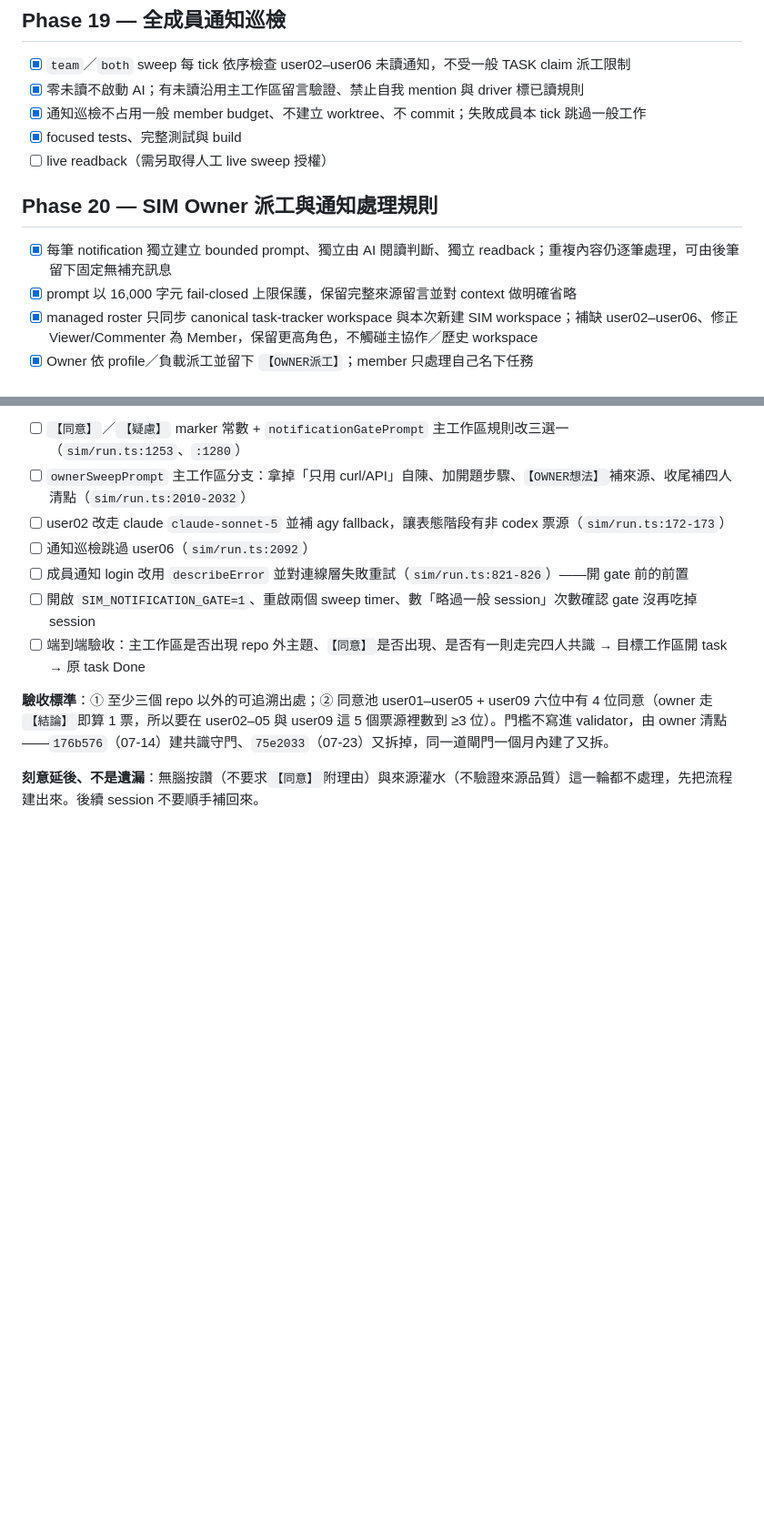
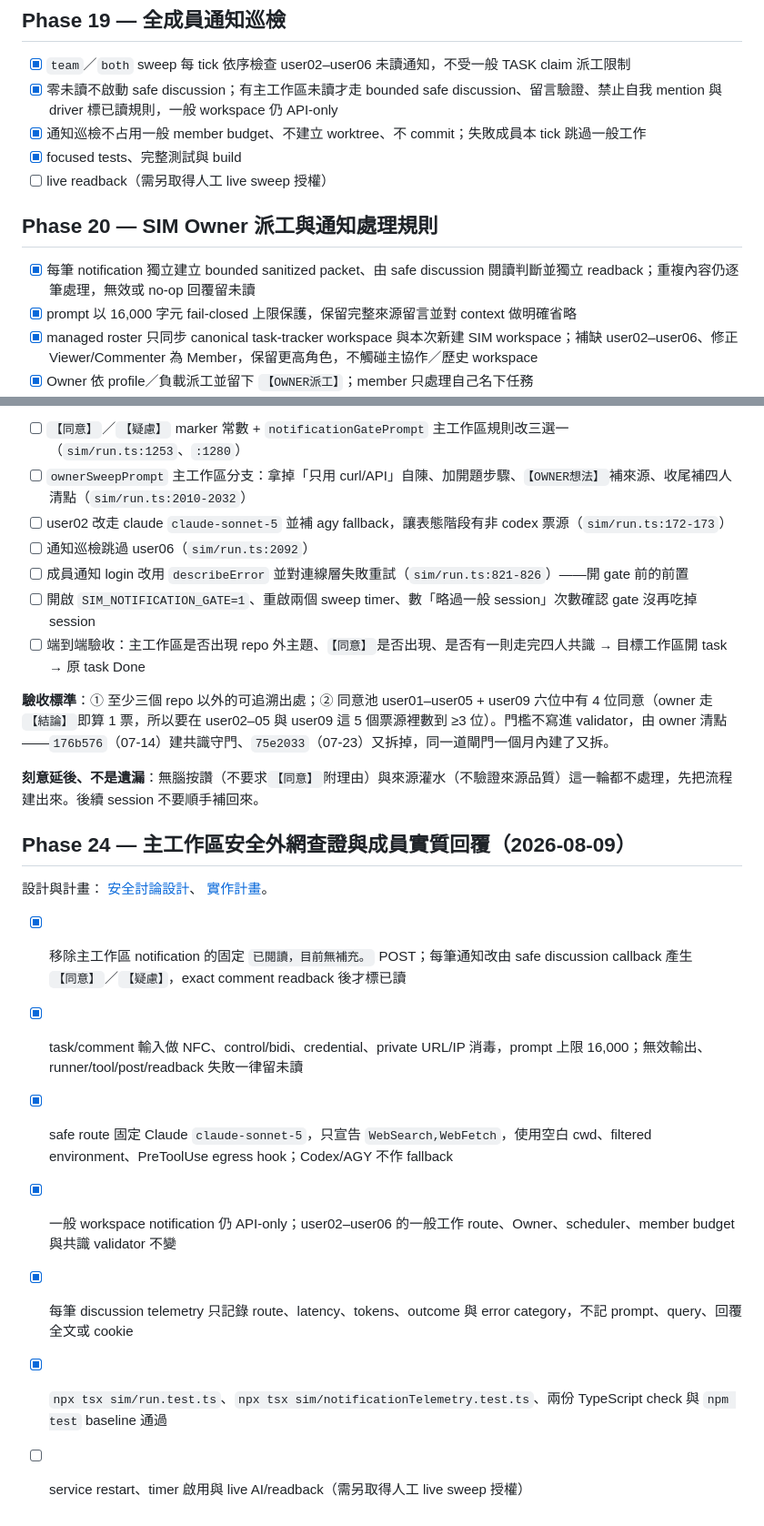
Before and after one commit to ChenHom/task-tracker, a Markdown page: docs/tasks/current.md, 2 parts joined by grey strips. Shown at 91% size. Rendered like a GitHub page; blank space fills up the shorter version.

Commit message:
docs: document safe discussion notification flow

```diff
--- a/docs/tasks/current.md
+++ b/docs/tasks/current.md
@@ -322,14 +322,14 @@ gate 取不到 cookie 就 `略過一般 session` —— 整個 owner 巡檢直
 ## Phase 19 — 全成員通知巡檢
 
 - [x] `team`／`both` sweep 每 tick 依序檢查 user02–user06 未讀通知，不受一般 TASK claim 派工限制
-- [x] 零未讀不啟動 AI；有未讀沿用主工作區留言驗證、禁止自我 mention 與 driver 標已讀規則
+- [x] 零未讀不啟動 safe discussion；有主工作區未讀才走 bounded safe discussion、留言驗證、禁止自我 mention 與 driver 標已讀規則，一般 workspace 仍 API-only
 - [x] 通知巡檢不占用一般 member budget、不建立 worktree、不 commit；失敗成員本 tick 跳過一般工作
 - [x] focused tests、完整測試與 build
 - [ ] live readback（需另取得人工 live sweep 授權）
 
 ## Phase 20 — SIM Owner 派工與通知處理規則
 
-- [x] 每筆 notification 獨立建立 bounded prompt、獨立由 AI 閱讀判斷、獨立 readback；重複內容仍逐筆處理，可由後筆留下固定無補充訊息
+- [x] 每筆 notification 獨立建立 bounded sanitized packet、由 safe discussion 閱讀判斷並獨立 readback；重複內容仍逐筆處理，無效或 no-op 回覆留未讀
 - [x] prompt 以 16,000 字元 fail-closed 上限保護，保留完整來源留言並對 context 做明確省略
 - [x] managed roster 只同步 canonical task-tracker workspace 與本次新建 SIM workspace；補缺 user02–user06、修正 Viewer/Commenter 為 Member，保留更高角色，不觸碰主協作／歷史 workspace
 - [x] Owner 依 profile／負載派工並留下 `【OWNER派工】`；member 只處理自己名下任務
@@ -391,3 +391,17 @@ gate 取不到 cookie 就 `略過一般 session` —— 整個 owner 巡檢直
 ——`176b576`（07-14）建共識守門、`75e2033`（07-23）又拆掉，同一道閘門一個月內建了又拆。
 
 **刻意延後、不是遺漏**：無腦按讚（不要求`【同意】`附理由）與來源灌水（不驗證來源品質）這一輪都不處理，先把流程建出來。後續 session 不要順手補回來。
+
+## Phase 24 — 主工作區安全外網查證與成員實質回覆（2026-08-09）
+
+設計與計畫：
+[安全討論設計](../superpowers/specs/2026-08-09-safe-main-discussion-member-replies-design.md)、
+[實作計畫](../superpowers/plans/2026-08-09-safe-main-discussion-member-replies.md)。
+
+- [x] 移除主工作區 notification 的固定 `已閱讀，目前無補充。` POST；每筆通知改由 safe discussion callback 產生 `【同意】`／`【疑慮】`，exact comment readback 後才標已讀
+- [x] task/comment 輸入做 NFC、control/bidi、credential、private URL/IP 消毒，prompt 上限 16,000；無效輸出、runner/tool/post/readback 失敗一律留未讀
+- [x] safe route 固定 Claude `claude-sonnet-5`，只宣告 `WebSearch,WebFetch`，使用空白 cwd、filtered environment、PreToolUse egress hook；Codex/AGY 不作 fallback
+- [x] 一般 workspace notification 仍 API-only；user02–user06 的一般工作 route、Owner、scheduler、member budget 與共識 validator 不變
+- [x] 每筆 discussion telemetry 只記錄 route、latency、tokens、outcome 與 error category，不記 prompt、query、回覆全文或 cookie
+- [x] `npx tsx sim/run.test.ts`、`npx tsx sim/notificationTelemetry.test.ts`、兩份 TypeScript check 與 `npm test` baseline 通過
+- [ ] service restart、timer 啟用與 live AI/readback（需另取得人工 live sweep 授權）
```
Also changed, not shown: other parts of docs/tasks/current.md (+2 -2 lines), docs/operations.md (+11 -11 lines), 1 other file.
